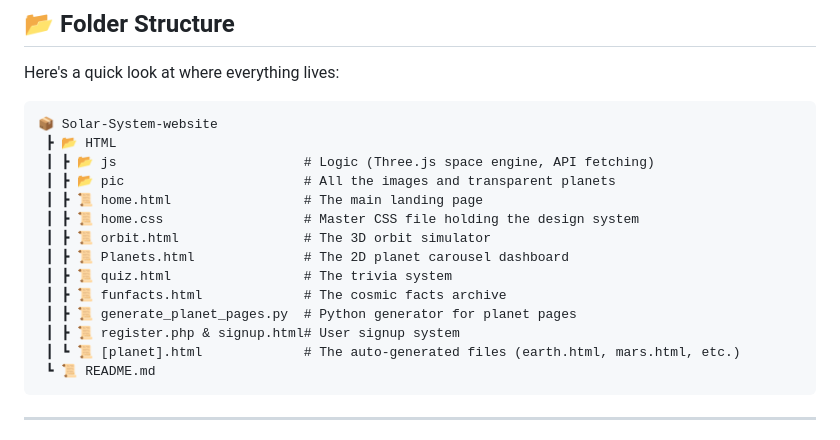
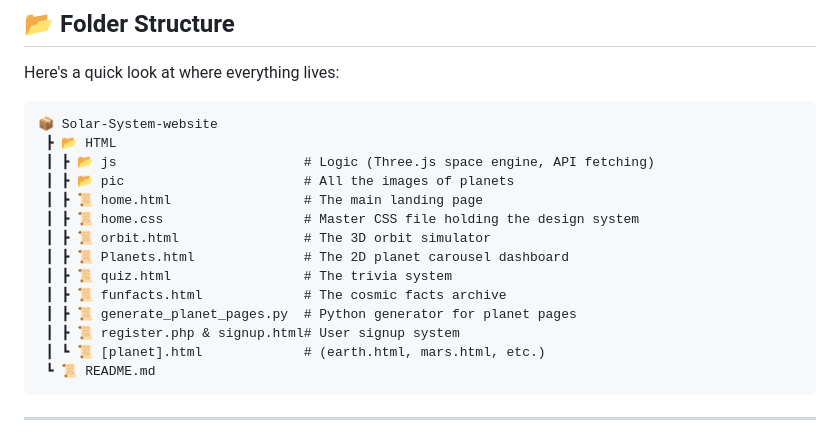
Before and after one commit to Krisha1606/Solar-System-website, a Markdown page: README.md, the part around the change. Rendered like a GitHub page.

````diff
--- a/README.md
+++ b/README.md
@@ -41,7 +41,7 @@ Here's a quick look at where everything lives:
 📦 Solar-System-website
  ┣ 📂 HTML
  ┃ ┣ 📂 js                        # Logic (Three.js space engine, API fetching)
- ┃ ┣ 📂 pic                       # All the images and transparent planets
+ ┃ ┣ 📂 pic                       # All the images of planets
  ┃ ┣ 📜 home.html                 # The main landing page
  ┃ ┣ 📜 home.css                  # Master CSS file holding the design system
  ┃ ┣ 📜 orbit.html                # The 3D orbit simulator
@@ -50,7 +50,7 @@ Here's a quick look at where everything lives:
  ┃ ┣ 📜 funfacts.html             # The cosmic facts archive
  ┃ ┣ 📜 generate_planet_pages.py  # Python generator for planet pages
  ┃ ┣ 📜 register.php & signup.html# User signup system
- ┃ ┗ 📜 [planet].html             # The auto-generated files (earth.html, mars.html, etc.)
+ ┃ ┗ 📜 [planet].html             # (earth.html, mars.html, etc.)
  ┗ 📜 README.md
 ```
 
````
